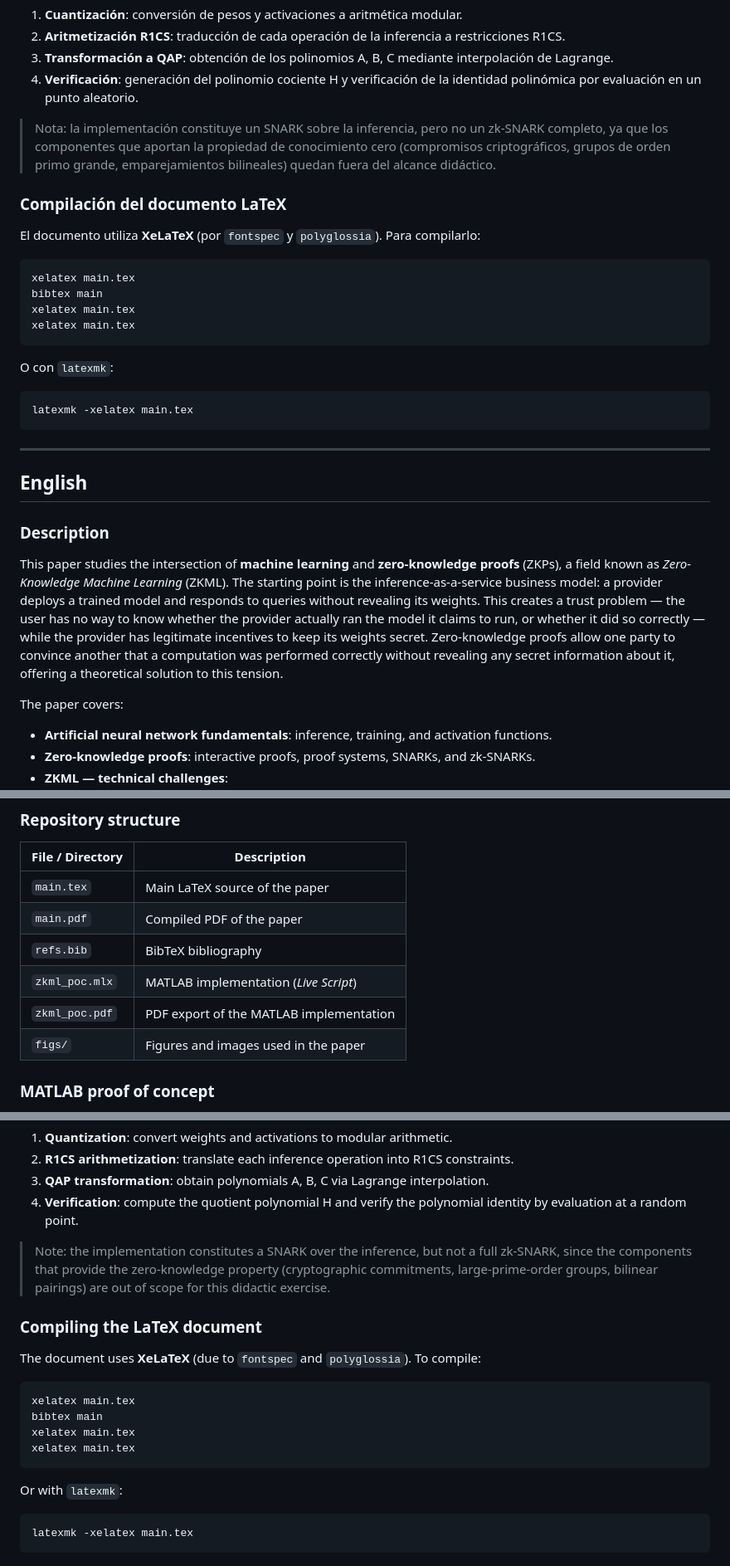
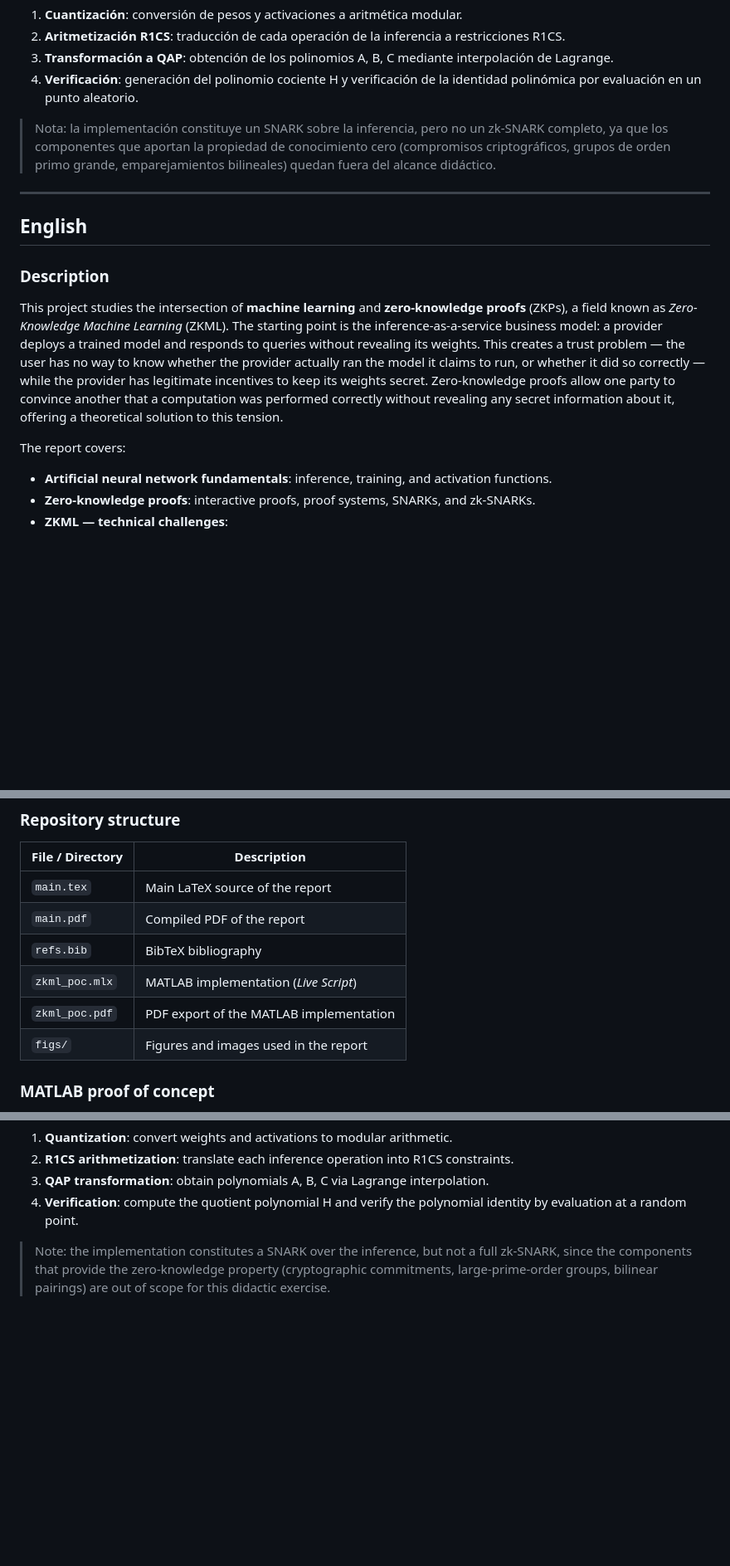
Before and after one commit to alvaromalfaro/zkml-cripto, a Markdown page: README.md, 3 parts joined by grey strips. Shown at 83% size. Rendered like a GitHub page; blank space fills up the shorter version.

Commit message:
Actualizar la descripción del proyecto en README.md

````diff
--- a/README.md
+++ b/README.md
@@ -49,32 +49,15 @@ La implementación (`zkml_poc.mlx`) reproduce de forma simplificada el proceso c
 
 > Nota: la implementación constituye un SNARK sobre la inferencia, pero no un zk-SNARK completo, ya que los componentes que aportan la propiedad de conocimiento cero (compromisos criptográficos, grupos de orden primo grande, emparejamientos bilineales) quedan fuera del alcance didáctico.
 
-### Compilación del documento LaTeX
-
-El documento utiliza **XeLaTeX** (por `fontspec` y `polyglossia`). Para compilarlo:
-
-```bash
-xelatex main.tex
-bibtex main
-xelatex main.tex
-xelatex main.tex
-```
-
-O con `latexmk`:
-
-```bash
-latexmk -xelatex main.tex
-```
-
 ---
 
 ## English
 
 ### Description
 
-This paper studies the intersection of **machine learning** and **zero-knowledge proofs** (ZKPs), a field known as *Zero-Knowledge Machine Learning* (ZKML). The starting point is the inference-as-a-service business model: a provider deploys a trained model and responds to queries without revealing its weights. This creates a trust problem — the user has no way to know whether the provider actually ran the model it claims to run, or whether it did so correctly — while the provider has legitimate incentives to keep its weights secret. Zero-knowledge proofs allow one party to convince another that a computation was performed correctly without revealing any secret information about it, offering a theoretical solution to this tension.
+This project studies the intersection of **machine learning** and **zero-knowledge proofs** (ZKPs), a field known as *Zero-Knowledge Machine Learning* (ZKML). The starting point is the inference-as-a-service business model: a provider deploys a trained model and responds to queries without revealing its weights. This creates a trust problem — the user has no way to know whether the provider actually ran the model it claims to run, or whether it did so correctly — while the provider has legitimate incentives to keep its weights secret. Zero-knowledge proofs allow one party to convince another that a computation was performed correctly without revealing any secret information about it, offering a theoretical solution to this tension.
 
-The paper covers:
+The report covers:
 
 - **Artificial neural network fundamentals**: inference, training, and activation functions.
 - **Zero-knowledge proofs**: interactive proofs, proof systems, SNARKs, and zk-SNARKs.
@@ -89,12 +72,12 @@ The paper covers:
 
 | File / Directory | Description |
 |---|---|
-| `main.tex` | Main LaTeX source of the paper |
-| `main.pdf` | Compiled PDF of the paper |
+| `main.tex` | Main LaTeX source of the report |
+| `main.pdf` | Compiled PDF of the report |
 | `refs.bib` | BibTeX bibliography |
 | `zkml_poc.mlx` | MATLAB implementation (*Live Script*) |
 | `zkml_poc.pdf` | PDF export of the MATLAB implementation |
-| `figs/` | Figures and images used in the paper |
+| `figs/` | Figures and images used in the report |
 
 ### MATLAB proof of concept
 
@@ -106,20 +89,3 @@ The implementation (`zkml_poc.mlx`) reproduces, in a simplified form, the full v
 4. **Verification**: compute the quotient polynomial H and verify the polynomial identity by evaluation at a random point.
 
 > Note: the implementation constitutes a SNARK over the inference, but not a full zk-SNARK, since the components that provide the zero-knowledge property (cryptographic commitments, large-prime-order groups, bilinear pairings) are out of scope for this didactic exercise.
-
-### Compiling the LaTeX document
-
-The document uses **XeLaTeX** (due to `fontspec` and `polyglossia`). To compile:
-
-```bash
-xelatex main.tex
-bibtex main
-xelatex main.tex
-xelatex main.tex
-```
-
-Or with `latexmk`:
-
-```bash
-latexmk -xelatex main.tex
-```
````
